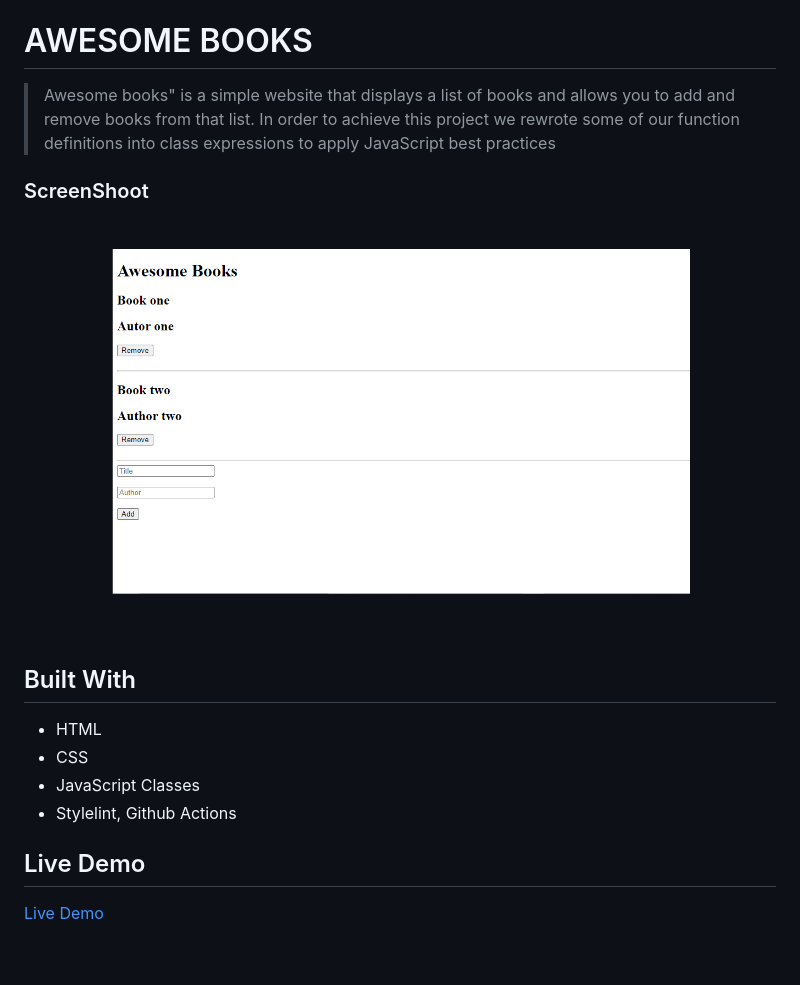
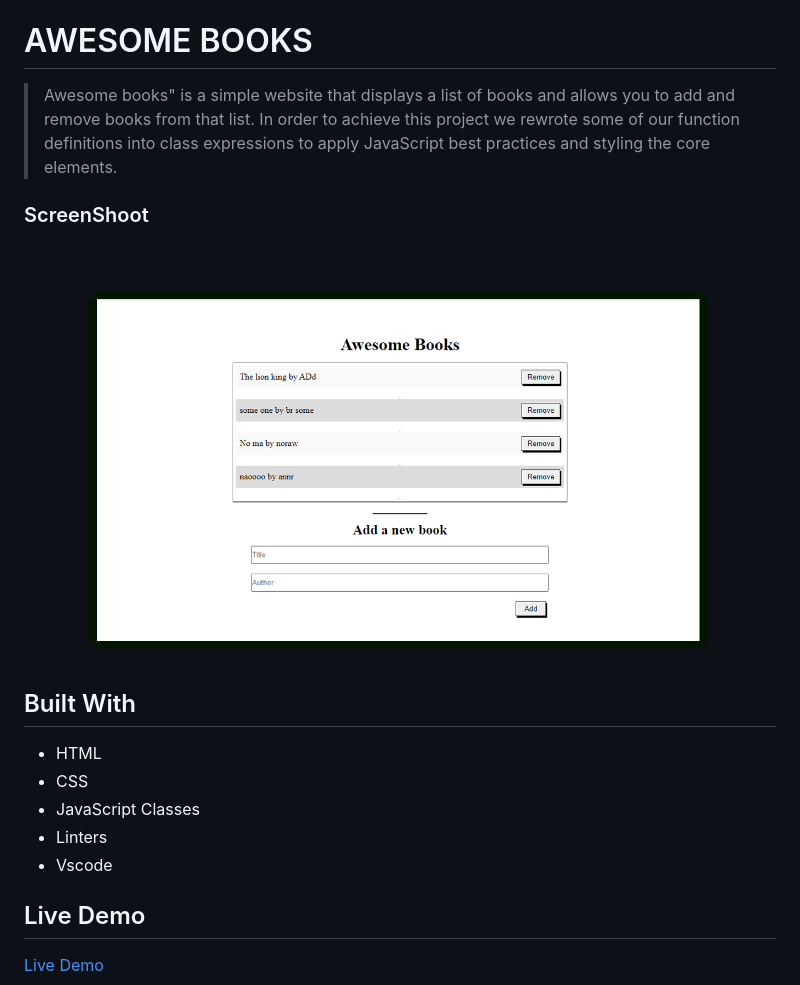
Before and after one commit to Debas-31/awesomebooks, a Markdown page: README.md, the part around the change. Rendered like a GitHub page; pictures changed too: image/ScreenShot-milestone-3.png (added); blank space fills up the shorter version.

Commit message:
Fix linters error and modify README file

```diff
--- a/README.md
+++ b/README.md
@@ -2,11 +2,11 @@
 
 # AWESOME BOOKS
 
-> Awesome books" is a simple website that displays a list of books and allows you to add and remove books from that list. In order to achieve this project we rewrote some of our function definitions into class expressions to apply JavaScript best practices
+> Awesome books" is a simple website that displays a list of books and allows you to add and remove books from that list. In order to achieve this project we rewrote some of our function definitions into class expressions to apply JavaScript best practices and styling the core elements.
 
 
 ### ScreenShoot
-![screenshot](./image/screenShoot-awesomeBooks.png)
+![screenshot](./image/ScreenShot-milestone-3.png)
 
 
 ## Built With
@@ -14,7 +14,8 @@
 - HTML
 - CSS
 - JavaScript Classes
-- Stylelint, Github Actions
+- Linters
+- Vscode
 
 ## Live Demo
 
```
Also changed, not shown: 3 other files.
